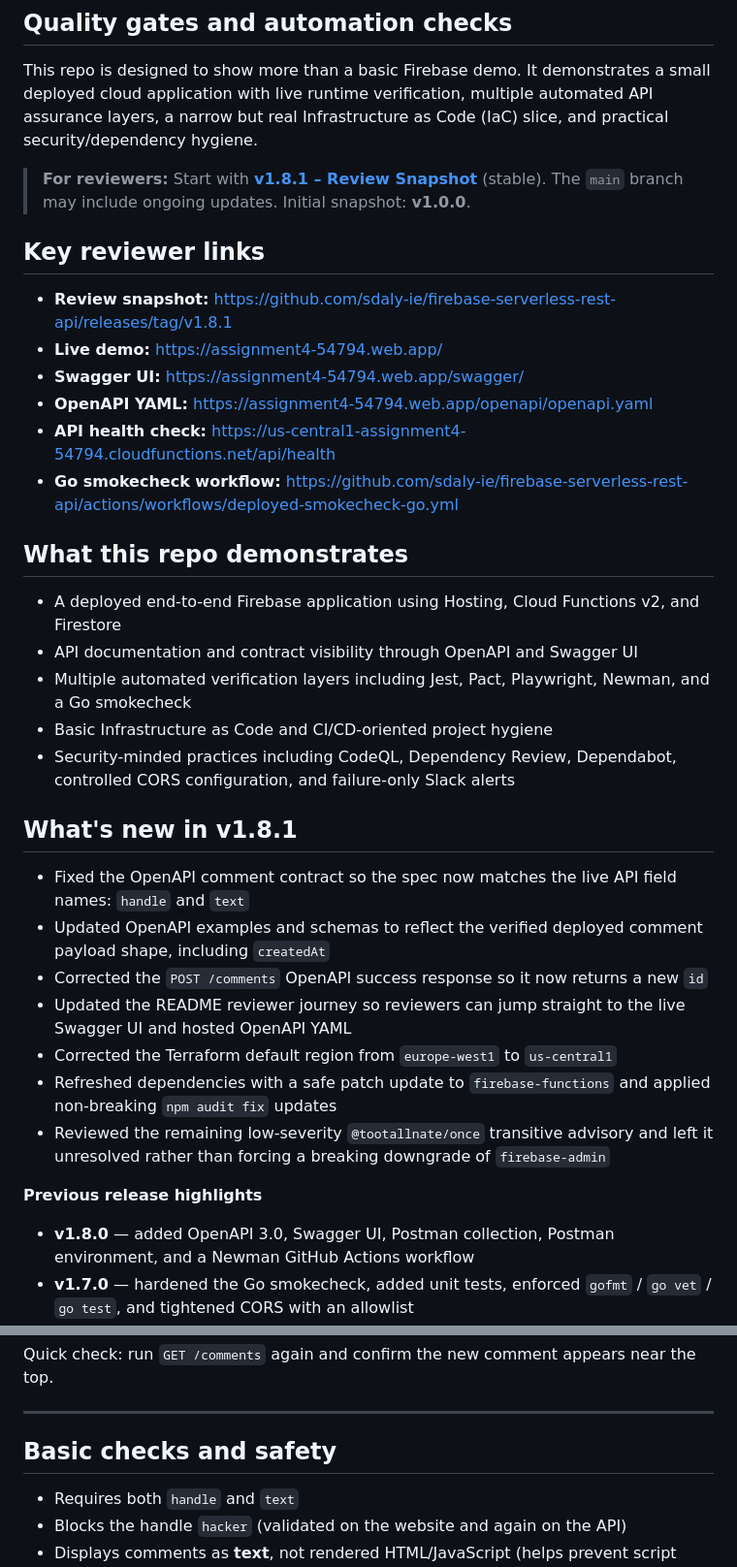
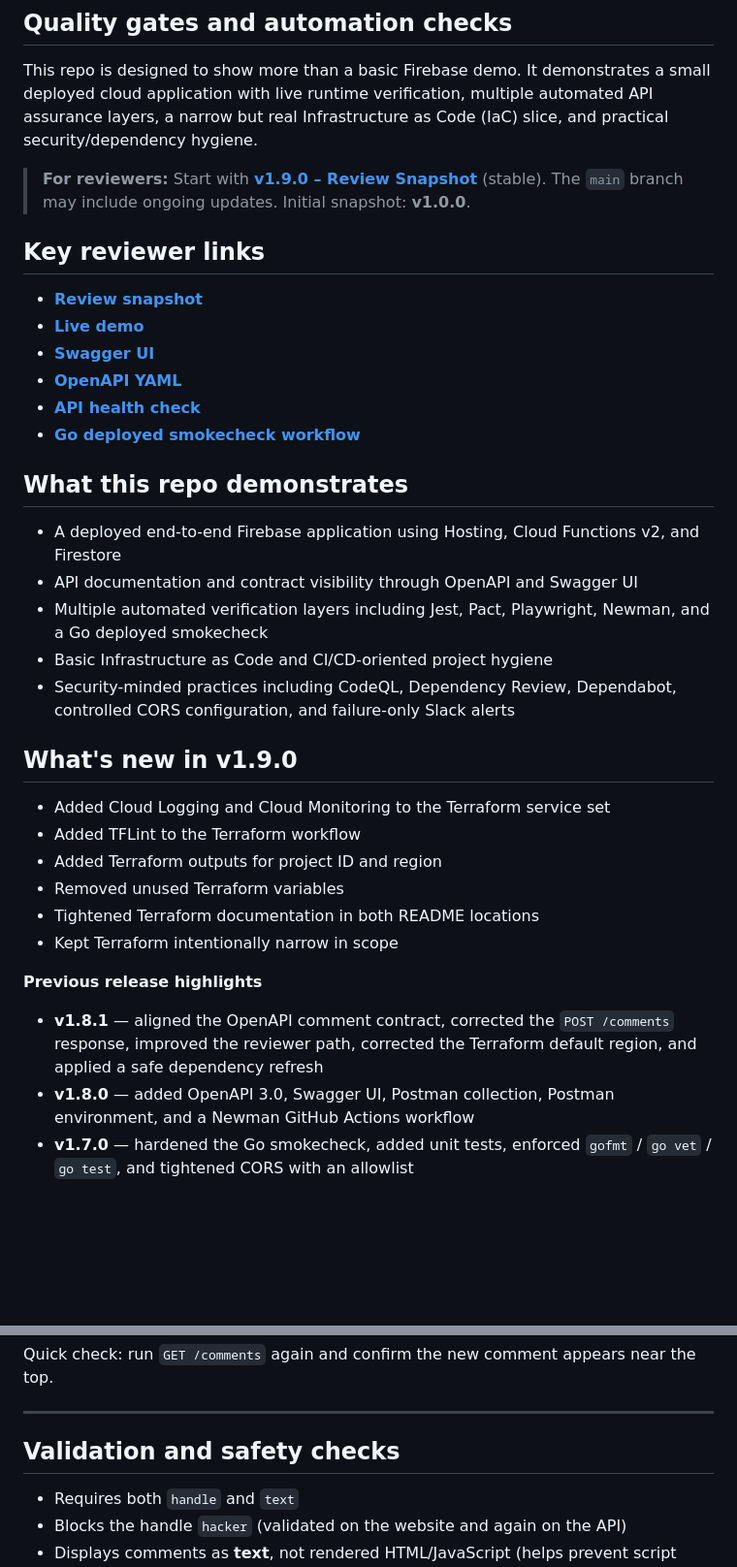
Before and after one commit to sdaly-ie/firebase-serverless-rest-api, a Markdown page: README.md, 2 parts joined by grey strips. Shown at 97% size. GitHub-like rendering; blank space fills up the shorter version.

Commit message:
Docs(README): Finalize reviewer flow and presentation (#54)

```diff
--- a/README.md
+++ b/README.md
@@ -11,38 +11,37 @@ A small end-to-end demo of a static site on Firebase Hosting calling a serverles
 
 This repo is designed to show more than a basic Firebase demo. It demonstrates a small deployed cloud application with live runtime verification, multiple automated API assurance layers, a narrow but real Infrastructure as Code (IaC) slice, and practical security/dependency hygiene.
 
-> **For reviewers:** Start with **[v1.8.1 – Review Snapshot](https://github.com/sdaly-ie/firebase-serverless-rest-api/releases/tag/v1.8.1)** (stable).
+> **For reviewers:** Start with **[v1.9.0 – Review Snapshot](https://github.com/sdaly-ie/firebase-serverless-rest-api/releases/tag/v1.9.0)** (stable).
 > The `main` branch may include ongoing updates.
 > Initial snapshot: **v1.0.0**.
 
 ## Key reviewer links
 
-- **Review snapshot:** https://github.com/sdaly-ie/firebase-serverless-rest-api/releases/tag/v1.8.1
-- **Live demo:** https://assignment4-54794.web.app/
-- **Swagger UI:** https://assignment4-54794.web.app/swagger/
-- **OpenAPI YAML:** https://assignment4-54794.web.app/openapi/openapi.yaml
-- **API health check:** https://us-central1-assignment4-54794.cloudfunctions.net/api/health
-- **Go smokecheck workflow:** https://github.com/sdaly-ie/firebase-serverless-rest-api/actions/workflows/deployed-smokecheck-go.yml
+- **[Review snapshot](https://github.com/sdaly-ie/firebase-serverless-rest-api/releases/tag/v1.9.0)**
+- **[Live demo](https://assignment4-54794.web.app/)**
+- **[Swagger UI](https://assignment4-54794.web.app/swagger/)**
+- **[OpenAPI YAML](https://assignment4-54794.web.app/openapi/openapi.yaml)**
+- **[API health check](https://us-central1-assignment4-54794.cloudfunctions.net/api/health)**
+- **[Go deployed smokecheck workflow](https://github.com/sdaly-ie/firebase-serverless-rest-api/actions/workflows/deployed-smokecheck-go.yml)**
 
 ## What this repo demonstrates
 
 - A deployed end-to-end Firebase application using Hosting, Cloud Functions v2, and Firestore
 - API documentation and contract visibility through OpenAPI and Swagger UI
-- Multiple automated verification layers including Jest, Pact, Playwright, Newman, and a Go smokecheck
+- Multiple automated verification layers including Jest, Pact, Playwright, Newman, and a Go deployed smokecheck
 - Basic Infrastructure as Code and CI/CD-oriented project hygiene
 - Security-minded practices including CodeQL, Dependency Review, Dependabot, controlled CORS configuration, and failure-only Slack alerts
 
-## What's new in v1.8.1
-
-- Fixed the OpenAPI comment contract so the spec now matches the live API field names: `handle` and `text`
-- Updated OpenAPI examples and schemas to reflect the verified deployed comment payload shape, including `createdAt`
-- Corrected the `POST /comments` OpenAPI success response so it now returns a new `id`
-- Updated the README reviewer journey so reviewers can jump straight to the live Swagger UI and hosted OpenAPI YAML
-- Corrected the Terraform default region from `europe-west1` to `us-central1`
-- Refreshed dependencies with a safe patch update to `firebase-functions` and applied non-breaking `npm audit fix` updates
-- Reviewed the remaining low-severity `@tootallnate/once` transitive advisory and left it unresolved rather than forcing a breaking downgrade of `firebase-admin`
+## What's new in v1.9.0
+- Added Cloud Logging and Cloud Monitoring to the Terraform service set
+- Added TFLint to the Terraform workflow
+- Added Terraform outputs for project ID and region
+- Removed unused Terraform variables
+- Tightened Terraform documentation in both README locations
+- Kept Terraform intentionally narrow in scope
 
 **Previous release highlights**
+- **v1.8.1** — aligned the OpenAPI comment contract, corrected the `POST /comments` response, improved the reviewer path, corrected the Terraform default region, and applied a safe dependency refresh
 - **v1.8.0** — added OpenAPI 3.0, Swagger UI, Postman collection, Postman environment, and a Newman GitHub Actions workflow
 - **v1.7.0** — hardened the Go smokecheck, added unit tests, enforced `gofmt` / `go vet` / `go test`, and tightened CORS with an allowlist
 - **v1.6.1** — replaced the old Terraform placeholder with real GCP service enablement
@@ -305,7 +304,7 @@ Quick check: run `GET /comments` again and confirm the new comment appears near
 
 ---
 
-## Basic checks and safety
+## Validation and safety checks
 
 - Requires both `handle` and `text`
 - Blocks the handle `hacker` (validated on the website and again on the API)
```
Also changed, not shown: other parts of README.md (+27 -9 lines).
